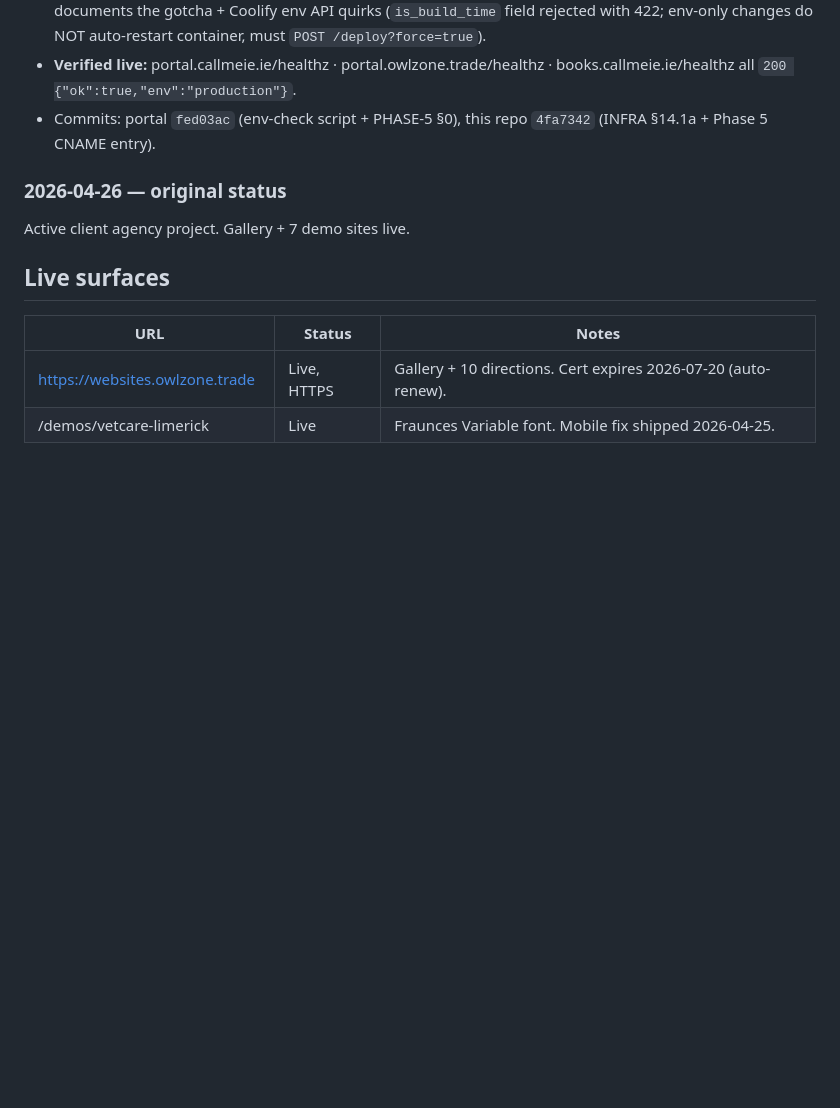
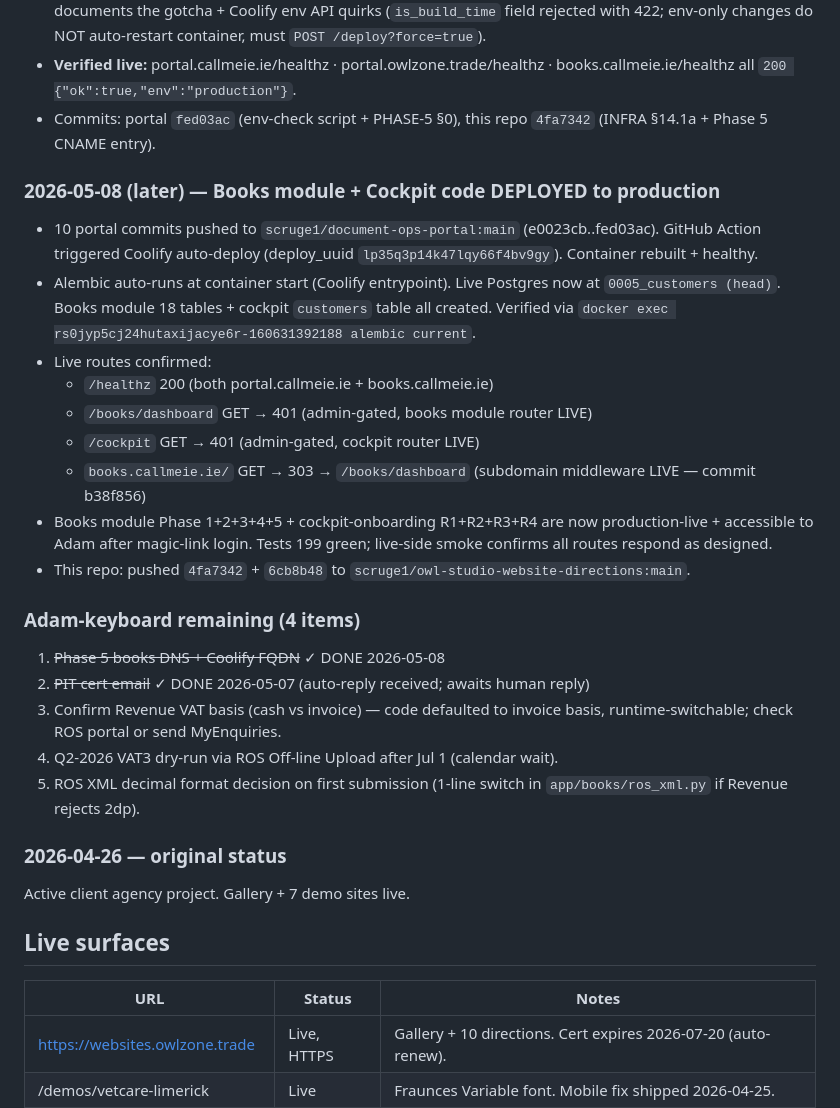
Before and after one commit to scruge1/owl-studio-website-directions, a Markdown page: RUNNING-CONTEXT.md, the part around the change. GitHub-like rendering; blank space fills up the shorter version.

Commit message:
context(2026-05-08 later): writeback — books + cockpit code DEPLOYED to prod
Earlier today's writeback (commit f936692) captured Phase 5 DNS +
Coolify FQDN flip + env-sync fix BUT noted the OLD code was running.

This commit captures the actual code rollout:
  - 10 portal commits pushed to scruge1/document-ops-portal:main
    (e0023cb..fed03ac covering books P1+2+3+4 + cockpit R3+R4 +
    simplification + tests + lazy-init + Phase 5 middleware +
    env-check script)
  - GitHub Action auto-triggered Coolify deploy
    (deploy_uuid lp35q3p14k47lqy66f4bv9gy); container rebuilt clean
  - Alembic auto-ran at container start; live Postgres now at
    0005_customers (head). 18 books_* tables + customers table
    created. Verified via docker exec.
  - Live route smoke:
      /healthz                       200 both hosts
      /books/dashboard GET           401 admin-gated
      /cockpit GET                   401 admin-gated
      books.callmeie.ie/ GET         303 -> /books/dashboard
  - 82bf523 + f936692 pushed to this repo's main.

Books + Cockpit are now live + accessible to Adam after magic-link
login. Magic-link delivery via existing Resend wiring.

Adam-keyboard remaining reduced to 4 items, all Revenue/VAT
(non-blocking): confirm VAT basis, Q2-2026 VAT3 dry-run after Jul 1,
ROS XML decimal format on first submission, PIT cert human reply.

This is the final routed truth surface for Phase 5 + cockpit
deployment story.

```diff
--- a/RUNNING-CONTEXT.md
+++ b/RUNNING-CONTEXT.md
@@ -11,6 +11,26 @@ Active. Phase 5 books module live; portal recovered from 24h silent outage. Cock
 - **Permanent prevention shipped:** `document-ops-portal/scripts/coolify_env_check.py` (~210 lines) introspects `app.config.Settings.model_fields` for required `Field(alias=...)` keys, diffs against `GET /applications/{uuid}/envs`, exits 1 if any required missing. `--sync` mode interactively pushes vault values via `POST /envs`. PHASE-5-BOOKS-DEPLOYMENT.md gained §0 mandatory pre-deploy step. INFRA.md §14.1a documents the gotcha + Coolify env API quirks (`is_build_time` field rejected with 422; env-only changes do NOT auto-restart container, must `POST /deploy?force=true`).
 - **Verified live:** portal.callmeie.ie/healthz · portal.owlzone.trade/healthz · books.callmeie.ie/healthz all `200 {"ok":true,"env":"production"}`.
 - Commits: portal `fed03ac` (env-check script + PHASE-5 §0), this repo `4fa7342` (INFRA §14.1a + Phase 5 CNAME entry).
+
+### 2026-05-08 (later) — Books module + Cockpit code DEPLOYED to production
+
+- 10 portal commits pushed to `scruge1/document-ops-portal:main` (e0023cb..fed03ac). GitHub Action triggered Coolify auto-deploy (deploy_uuid `lp35q3p14k47lqy66f4bv9gy`). Container rebuilt + healthy.
+- Alembic auto-runs at container start (Coolify entrypoint). Live Postgres now at `0005_customers (head)`. Books module 18 tables + cockpit `customers` table all created. Verified via `docker exec rs0jyp5cj24hutaxijacye6r-160631392188 alembic current`.
+- Live routes confirmed:
+  - `/healthz` 200 (both portal.callmeie.ie + books.callmeie.ie)
+  - `/books/dashboard` GET → 401 (admin-gated, books module router LIVE)
+  - `/cockpit` GET → 401 (admin-gated, cockpit router LIVE)
+  - `books.callmeie.ie/` GET → 303 → `/books/dashboard` (subdomain middleware LIVE — commit b38f856)
+- Books module Phase 1+2+3+4+5 + cockpit-onboarding R1+R2+R3+R4 are now production-live + accessible to Adam after magic-link login. Tests 199 green; live-side smoke confirms all routes respond as designed.
+- This repo: pushed `4fa7342` + `6cb8b48` to `scruge1/owl-studio-website-directions:main`.
+
+### Adam-keyboard remaining (4 items)
+
+1. ~~Phase 5 books DNS + Coolify FQDN~~ ✓ DONE 2026-05-08
+2. ~~PIT cert email~~ ✓ DONE 2026-05-07 (auto-reply received; awaits human reply)
+3. Confirm Revenue VAT basis (cash vs invoice) — code defaulted to invoice basis, runtime-switchable; check ROS portal or send MyEnquiries.
+4. Q2-2026 VAT3 dry-run via ROS Off-line Upload after Jul 1 (calendar wait).
+5. ROS XML decimal format decision on first submission (1-line switch in `app/books/ros_xml.py` if Revenue rejects 2dp).
 
 ### 2026-04-26 — original status
 
```
